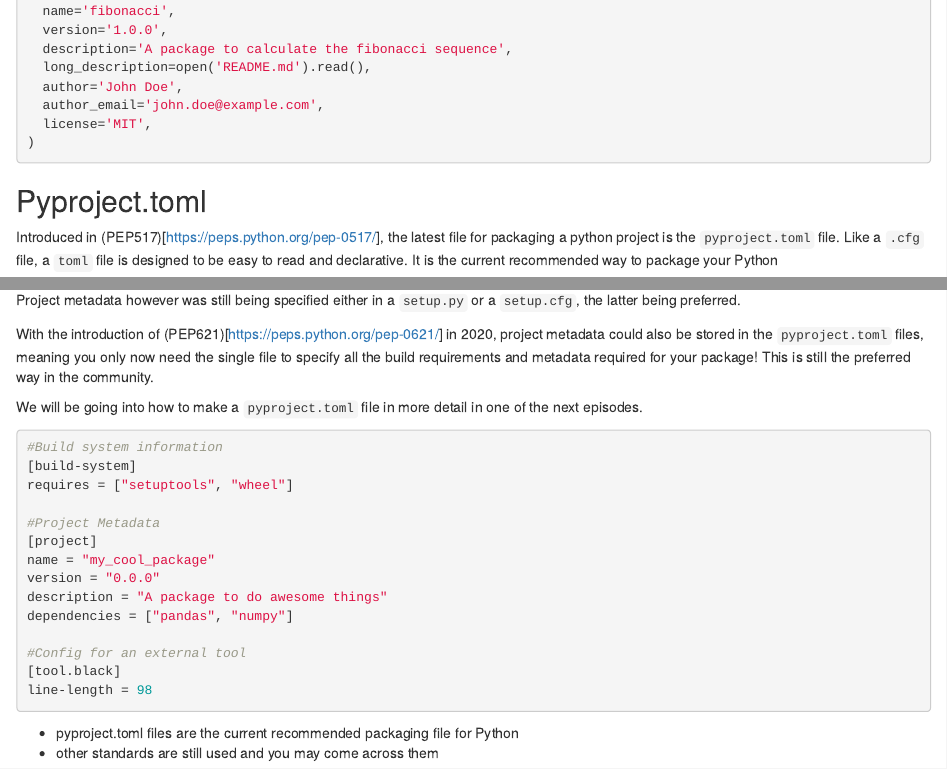
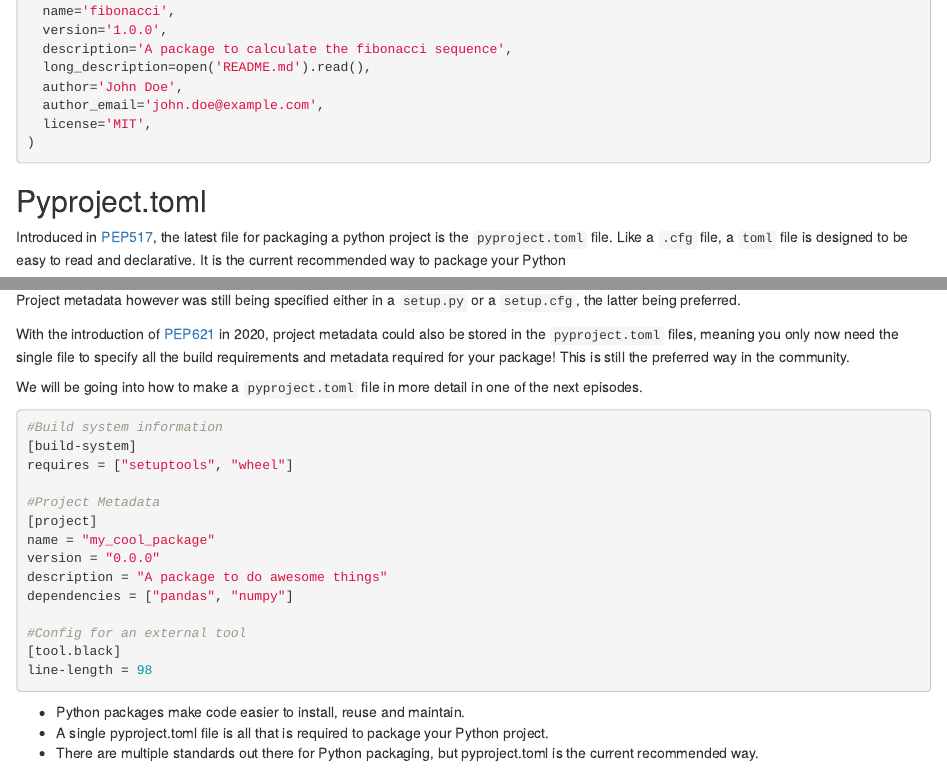
Before and after one commit to christopher-wild/FAIR4RS-Packaging, an R Markdown document (episodes/package-file-history.Rmd): the page in a window 1100 px wide, from 1120 px down, and a second part further down, joined at a grey line. Rendered offline with R 4.5, knitr and Pandoc, with nearby package versions.

Commit message:
Update from PR feedback comments

````diff
--- a/episodes/package-file-history.Rmd
+++ b/episodes/package-file-history.Rmd
@@ -89,7 +89,7 @@ setup(
 
 ## Pyproject.toml
 
-Introduced in (PEP517)[https://peps.python.org/pep-0517/], the latest file for packaging a python project is the `pyproject.toml` file.
+Introduced in [PEP517](https://peps.python.org/pep-0517/), the latest file for packaging a python project is the `pyproject.toml` file.
 Like a `.cfg` file, a `toml` file is designed to be easy to read and declarative. It is the current recommended way to package your Python
 
 ::: callout
@@ -107,7 +107,7 @@ requires = ["setuptools", "wheel"]
 
 Project metadata however was still being specified either in a `setup.py` or a `setup.cfg`, the latter being preferred.
 
-With the introduction of (PEP621)[https://peps.python.org/pep-0621/] in 2020, project metadata could also be stored in the `pyproject.toml` files, meaning you only now need the single file to specify all the build requirements and metadata required for your package! This is still the preferred way in the community.
+With the introduction of [PEP621](https://peps.python.org/pep-0621/) in 2020, project metadata could also be stored in the `pyproject.toml` files, meaning you only now need the single file to specify all the build requirements and metadata required for your package! This is still the preferred way in the community.
 
 We will be going into how to make a `pyproject.toml` file in more detail in one of the next episodes.
 
@@ -129,6 +129,7 @@ line-length = 98
 ```
 
 ::: keypoints
-- pyproject.toml files are the current recommended packaging file for Python
-- other standards are still used and you may come across them
+- Python packages make code easier to install, reuse and maintain.
+- A single pyproject.toml file is all that is required to package your Python project.
+- There are multiple standards out there for Python packaging, but pyproject.toml is the current recommended way.
 :::
````
Also changed, not shown: episodes/accessing-packages.md (+3 -3 lines).
